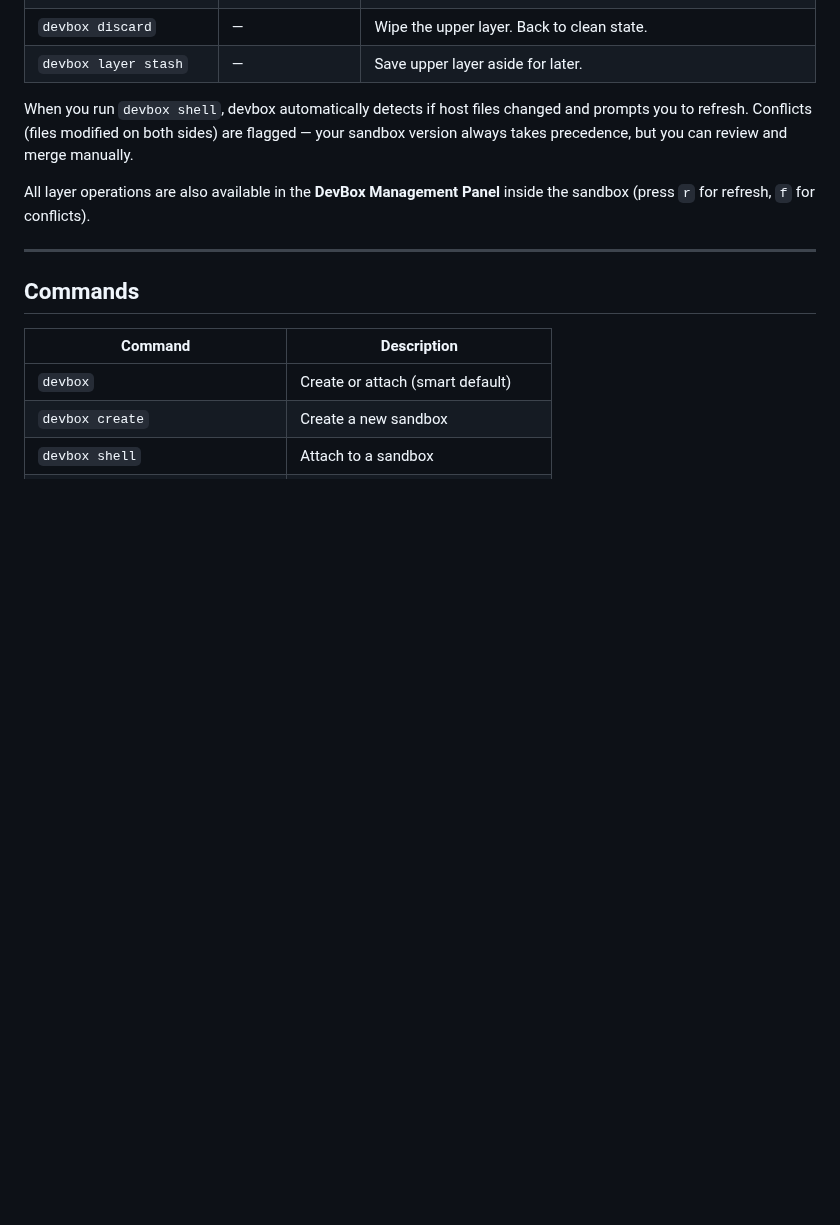
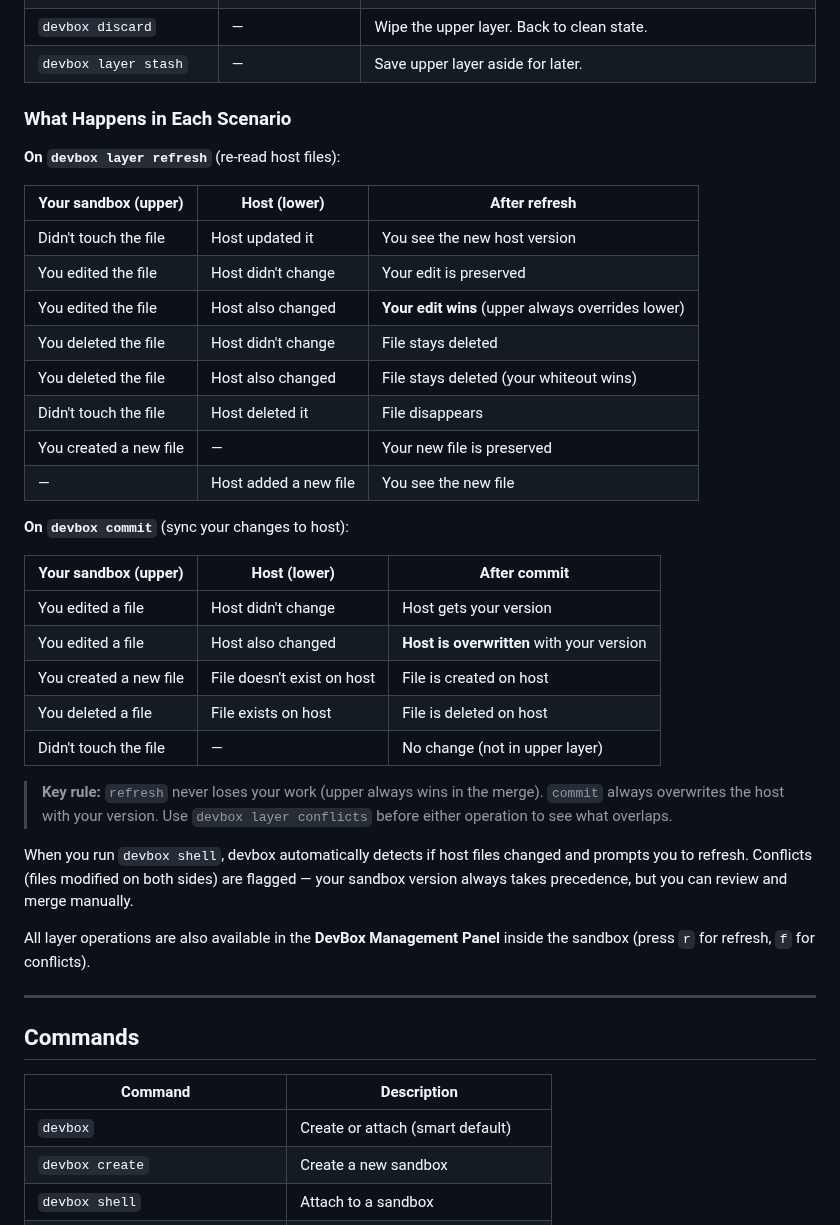
Before and after one commit to ethannortharc/devbox, a Markdown page: README.md, the part around the change. GitHub-like rendering; blank space fills up the shorter version.

Commit message:
docs: add refresh/commit scenario tables to README
Explains what happens in every combination of host vs sandbox changes
for both refresh and commit operations, with the key rule highlighted.

Co-Authored-By: Claude Opus 4.6 <noreply@anthropic.com>

```diff
--- a/README.md
+++ b/README.md
@@ -263,6 +263,33 @@ Host filesystem ──(read-only)──> /mnt/host (lower layer)
 | `devbox commit` | VM → Host (write) | Copy upper layer changes to host. The **only** operation that writes to host. |
 | `devbox discard` | — | Wipe the upper layer. Back to clean state. |
 | `devbox layer stash` | — | Save upper layer aside for later. |
+
+### What Happens in Each Scenario
+
+**On `devbox layer refresh`** (re-read host files):
+
+| Your sandbox (upper) | Host (lower) | After refresh |
+|----------------------|--------------|---------------|
+| Didn't touch the file | Host updated it | You see the new host version |
+| You edited the file | Host didn't change | Your edit is preserved |
+| You edited the file | Host also changed | **Your edit wins** (upper always overrides lower) |
+| You deleted the file | Host didn't change | File stays deleted |
+| You deleted the file | Host also changed | File stays deleted (your whiteout wins) |
+| Didn't touch the file | Host deleted it | File disappears |
+| You created a new file | — | Your new file is preserved |
+| — | Host added a new file | You see the new file |
+
+**On `devbox commit`** (sync your changes to host):
+
+| Your sandbox (upper) | Host (lower) | After commit |
+|----------------------|--------------|--------------|
+| You edited a file | Host didn't change | Host gets your version |
+| You edited a file | Host also changed | **Host is overwritten** with your version |
+| You created a new file | File doesn't exist on host | File is created on host |
+| You deleted a file | File exists on host | File is deleted on host |
+| Didn't touch the file | — | No change (not in upper layer) |
+
+> **Key rule:** `refresh` never loses your work (upper always wins in the merge). `commit` always overwrites the host with your version. Use `devbox layer conflicts` before either operation to see what overlaps.
 
 When you run `devbox shell`, devbox automatically detects if host files changed and prompts you to refresh. Conflicts (files modified on both sides) are flagged — your sandbox version always takes precedence, but you can review and merge manually.
 
```
